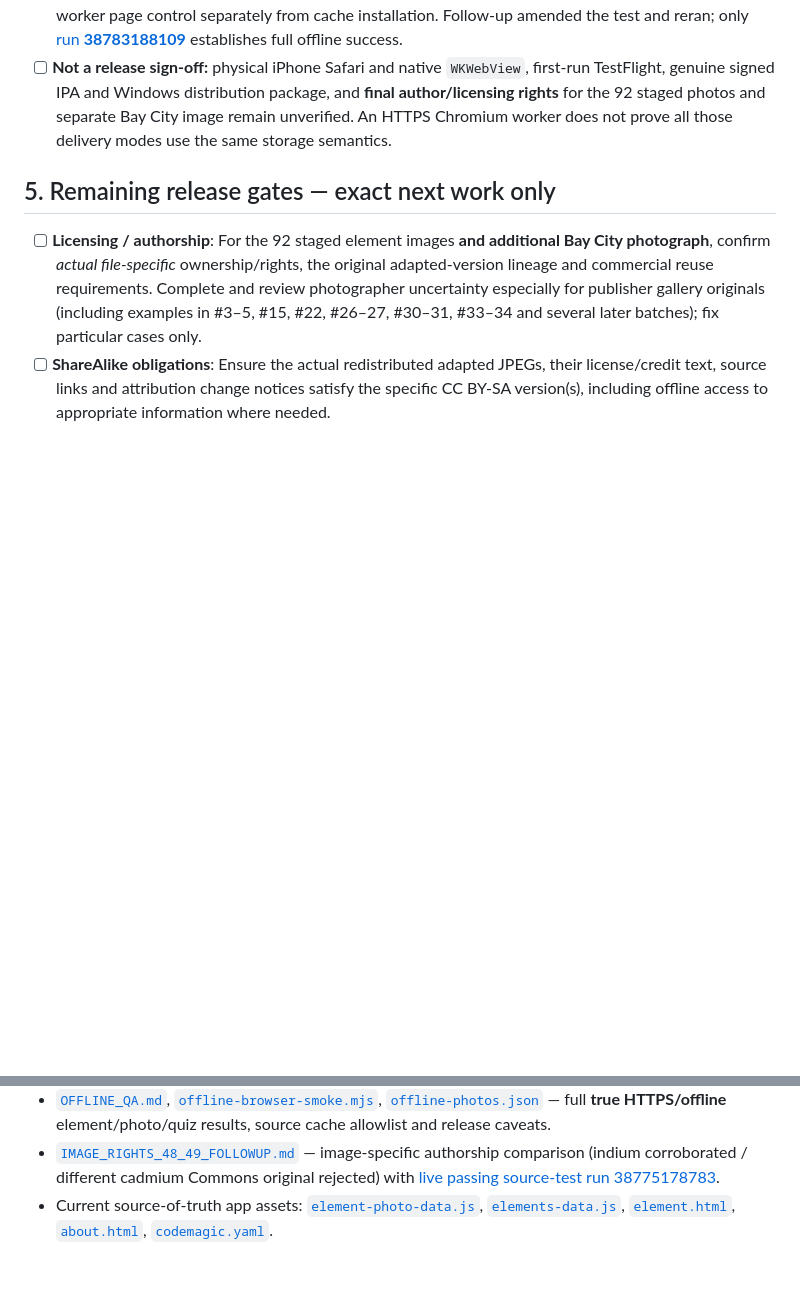
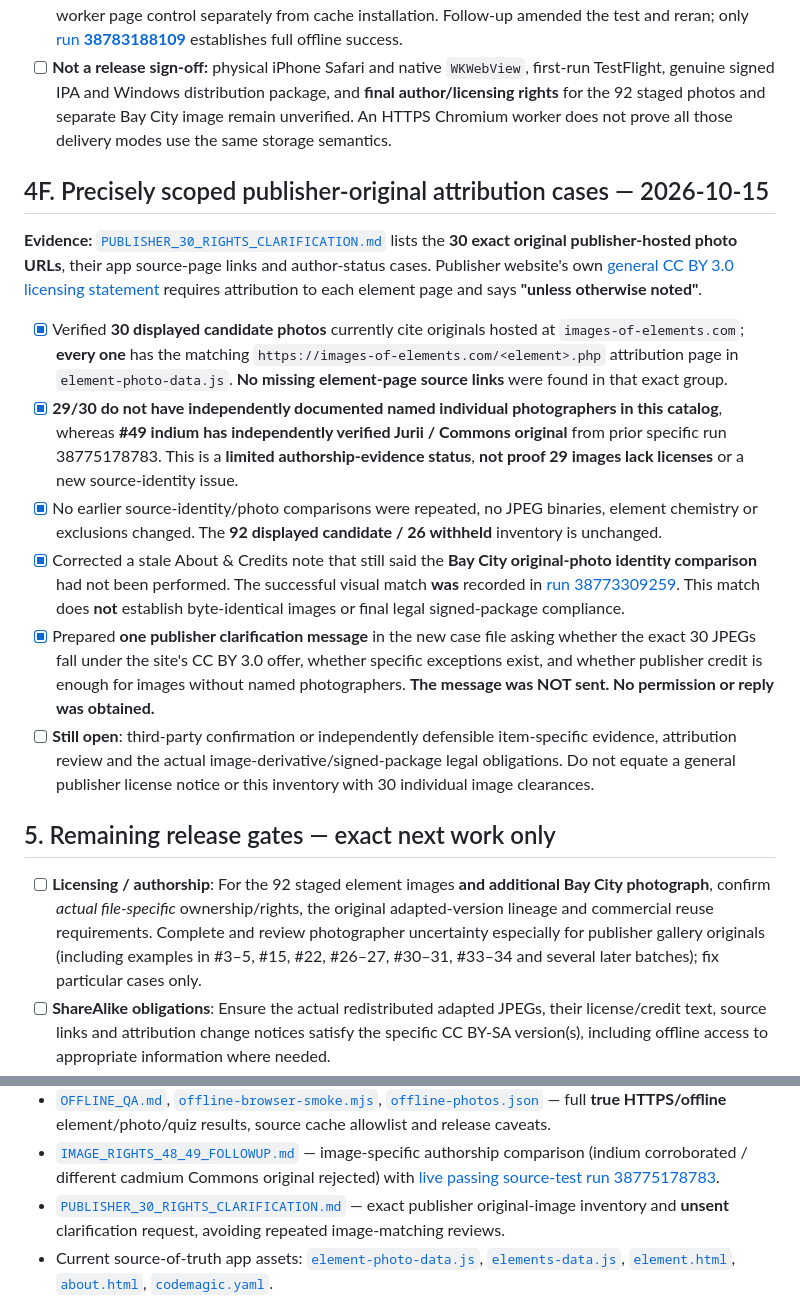
Before and after one commit to comctx/Periodic-Table-Explorer, a Markdown page: audit/MASTER_AUDIT_RECORD.md, 2 parts joined by grey strips. GitHub-like rendering; blank space fills up the shorter version.

Commit message:
Record precisely 30 publisher photo cases, 29 unconfirmed individual creators and unsent rights request

```diff
--- a/audit/MASTER_AUDIT_RECORD.md
+++ b/audit/MASTER_AUDIT_RECORD.md
@@ -265,6 +265,17 @@ Sources: [`SCIENCE_AUDIT.md`](SCIENCE_AUDIT.md), [`check-data.mjs`](check-data.m
 - [x] [Initial run 38783009704](https://github.com/comctx/Periodic-Table-Explorer/actions/runs/38783009704) **failed before offline navigation** because the test needed to wait for service-worker page control separately from cache installation. Follow-up amended the test and reran; only [run **38783188109**](https://github.com/comctx/Periodic-Table-Explorer/actions/runs/38783188109) establishes full offline success.
 - [ ] **Not a release sign-off:** physical iPhone Safari and native `WKWebView`, first-run TestFlight, genuine signed IPA and Windows distribution package, and **final author/licensing rights** for the 92 staged photos and separate Bay City image remain unverified. An HTTPS Chromium worker does not prove all those delivery modes use the same storage semantics.
 
+## 4F. Precisely scoped publisher-original attribution cases — 2026-10-15
+
+**Evidence:** [`PUBLISHER_30_RIGHTS_CLARIFICATION.md`](PUBLISHER_30_RIGHTS_CLARIFICATION.md) lists the **30 exact original publisher-hosted photo URLs**, their app source-page links and author-status cases. Publisher website's own [general CC BY 3.0 licensing statement](https://images-of-elements.com/) requires attribution to each element page and says **"unless otherwise noted"**.
+
+- [x] Verified **30 displayed candidate photos** currently cite originals hosted at `images-of-elements.com`; **every one** has the matching `https://images-of-elements.com/<element>.php` attribution page in `element-photo-data.js`. **No missing element-page source links** were found in that exact group.
+- [x] **29/30 do not have independently documented named individual photographers in this catalog**, whereas **#49 indium has independently verified Jurii / Commons original** from prior specific run 38775178783. This is a **limited authorship-evidence status**, **not proof 29 images lack licenses** or a new source-identity issue.
+- [x] No earlier source-identity/photo comparisons were repeated, no JPEG binaries, element chemistry or exclusions changed. The **92 displayed candidate / 26 withheld** inventory is unchanged.
+- [x] Corrected a stale About & Credits note that still said the **Bay City original-photo identity comparison** had not been performed. The successful visual match **was** recorded in [run 38773309259](https://github.com/comctx/Periodic-Table-Explorer/actions/runs/38773309259). This match does **not** establish byte-identical images or final legal signed-package compliance.
+- [x] Prepared **one publisher clarification message** in the new case file asking whether the exact 30 JPEGs fall under the site's CC BY 3.0 offer, whether specific exceptions exist, and whether publisher credit is enough for images without named photographers. **The message was NOT sent. No permission or reply was obtained.**
+- [ ] **Still open**: third-party confirmation or independently defensible item-specific evidence, attribution review and the actual image-derivative/signed-package legal obligations. Do not equate a general publisher license notice or this inventory with 30 individual image clearances.
+
 ## 5. Remaining release gates — exact next work only
 
 - [ ] **Licensing / authorship**: For the 92 staged element images **and additional Bay City photograph**, confirm *actual file-specific* ownership/rights, the original adapted-version lineage and commercial reuse requirements. Complete and review photographer uncertainty especially for publisher gallery originals (including examples in #3–5, #15, #22, #26–27, #30–31, #33–34 and several later batches); fix particular cases only.
@@ -301,6 +312,7 @@ Sources: [`SCIENCE_AUDIT.md`](SCIENCE_AUDIT.md), [`check-data.mjs`](check-data.m
 - [`BROWSER_QA.md`](BROWSER_QA.md) and [`browser-smoke.mjs`](browser-smoke.mjs) — verified real Chromium 118-page/media/quiz/mobile browser tests, with historical test-assertion failures distinguished from production defects.
 - [`OFFLINE_QA.md`](OFFLINE_QA.md), [`offline-browser-smoke.mjs`](offline-browser-smoke.mjs), [`offline-photos.json`](../offline-photos.json) — full **true HTTPS/offline** element/photo/quiz results, source cache allowlist and release caveats.
 - [`IMAGE_RIGHTS_48_49_FOLLOWUP.md`](IMAGE_RIGHTS_48_49_FOLLOWUP.md) — image-specific authorship comparison (indium corroborated / different cadmium Commons original rejected) with [live passing source-test run 38775178783](https://github.com/comctx/Periodic-Table-Explorer/actions/runs/38775178783).
+- [`PUBLISHER_30_RIGHTS_CLARIFICATION.md`](PUBLISHER_30_RIGHTS_CLARIFICATION.md) — exact publisher original-image inventory and **unsent** clarification request, avoiding repeated image-matching reviews.
 - Current source-of-truth app assets: [`element-photo-data.js`](../element-photo-data.js), [`elements-data.js`](../elements-data.js), [`element.html`](../element.html), [`about.html`](../about.html), [`codemagic.yaml`](../codemagic.yaml).
 
 **Master-record creation changes no chemistry, photos, quiz code or distribution settings.** It documents the audited baseline so that future changes are intentional and verifiable.
```
